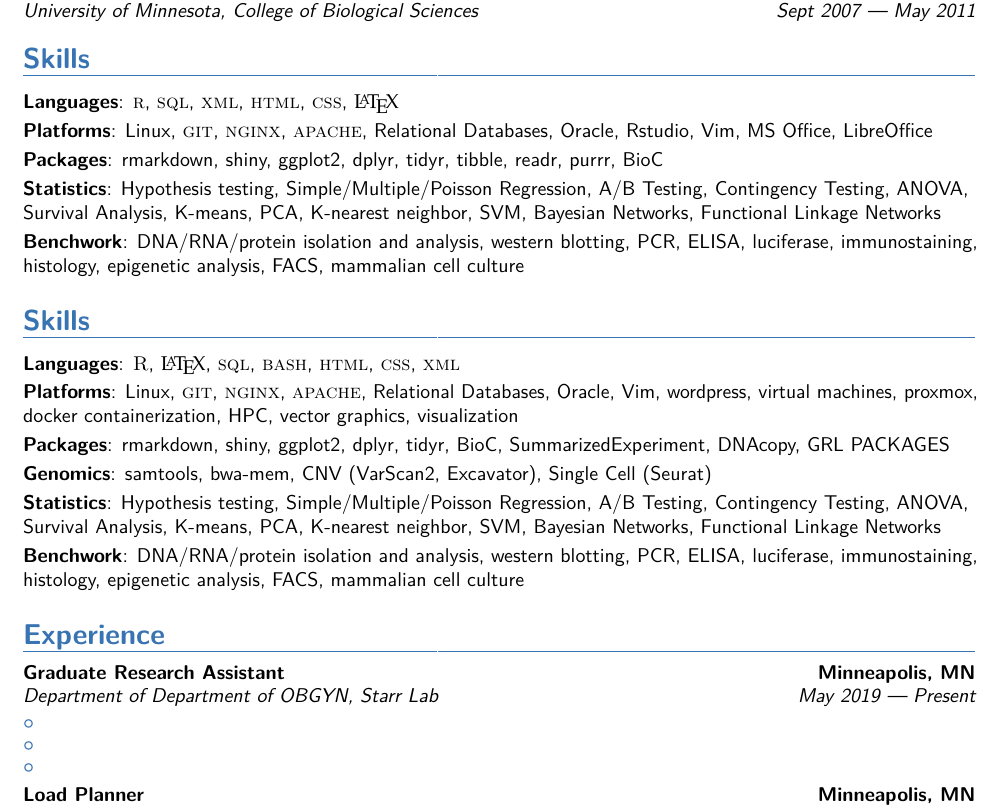
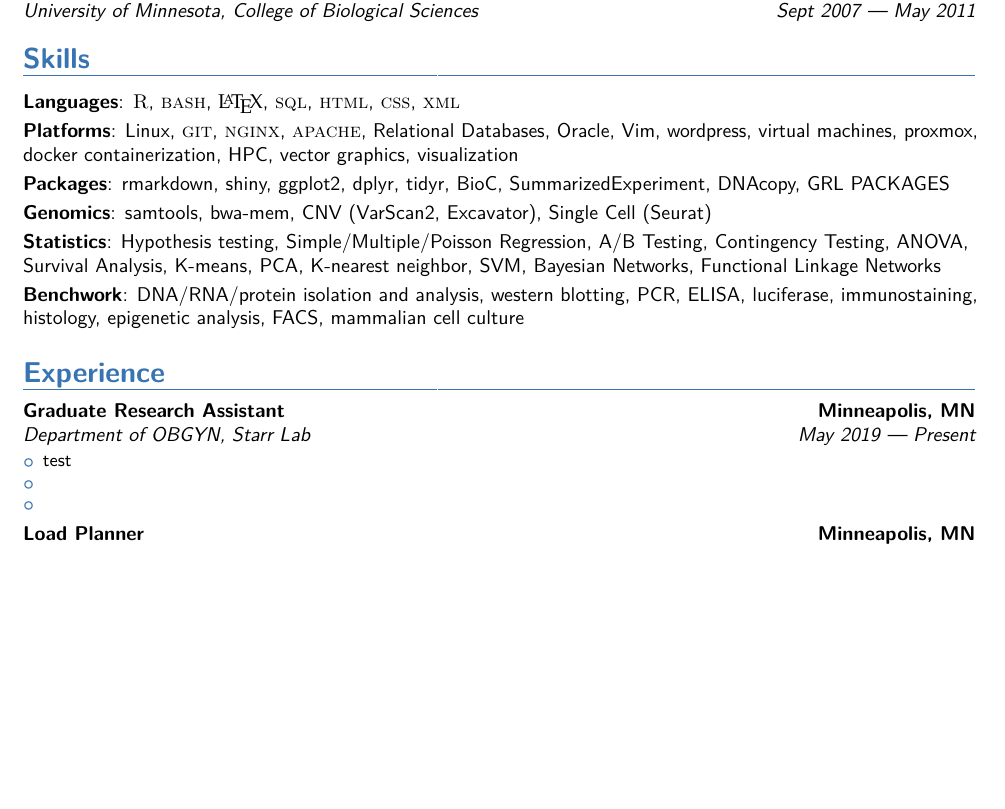
Before and after one commit to ctastad/cv, a LaTeX CV (0ctastad_resume_master.tex): part of page 2 of 4, cut so that both start at the same text, the shorter picture padded with empty space. The pictures show the PDF file 0ctastad_resume_master.pdf that the author committed with the source.

Commit message:
added some past changes to skills

```diff
--- a/0ctastad_resume_master.tex
+++ b/0ctastad_resume_master.tex
@@ -69,15 +69,8 @@ Taken together, I would appreciate further consideration and an opportunity to i
 %   SKILLS
 
 \section{Skills}
-\cvitem{Languages}{\textsc{r}, \textsc{sql}, \textsc{xml}, \textsc{html}, \textsc{css}, \textrm{\LaTeX}}
-\cvitem{Platforms}{Linux, \textsc{git}, \textsc{nginx}, \textsc{apache}, Relational Databases, Oracle, Rstudio, Vim, MS Office, LibreOffice}
-\cvitem{Packages}{rmarkdown, shiny, ggplot2, dplyr, tidyr, tibble, readr, purrr, BioC}
-\cvitem{Statistics}{Hypothesis testing, Simple/Multiple/Poisson Regression, A/B Testing, Contingency Testing, ANOVA, Survival Analysis, K-means, PCA, K-nearest neighbor, SVM, Bayesian Networks, Functional Linkage Networks}
-\cvitem{Benchwork}{DNA/RNA/protein isolation and analysis, western blotting, PCR, ELISA, luciferase, immunostaining, histology, epigenetic analysis, FACS, mammalian cell culture}
 
-\section{Skills}
-
-\cvitem{Languages}{\textsc{R}, \textrm{\LaTeX}, \textsc{sql}, \textsc{bash}, \textsc{html}, \textsc{css}, \textsc{xml}}
+\cvitem{Languages}{\textsc{R}, \textsc{bash}, \textrm{\LaTeX}, \textsc{sql}, \textsc{html}, \textsc{css}, \textsc{xml}}
 \cvitem{Platforms}{Linux, \textsc{git}, \textsc{nginx}, \textsc{apache}, Relational Databases, Oracle, Vim, wordpress,
 virtual machines, proxmox, docker containerization, HPC, vector graphics, visualization}
 \cvitem{Packages}{rmarkdown, shiny, ggplot2, dplyr, tidyr, BioC, SummarizedExperiment, DNAcopy, GRL PACKAGES}
@@ -92,9 +85,9 @@ culture}
 
 \section{Experience}
 % starrlab research assistant
-\cventry{May 2019 --- Present}{Department of Department of OBGYN}{Graduate Research Assistant}{Minneapolis, MN}{Starr Lab}{%
+\cventry{May 2019 --- Present}{Department of OBGYN}{Graduate Research Assistant}{Minneapolis, MN}{Starr Lab}{%
     \begin{itemize}
-        \item{}
+        \item{test}
         \item{}
         \item{}
 \end{itemize}}
```
Also changed, not shown: 0ctastad_resume_master.pdf, 0ctastad_resume_master.tex (2 more changed lines).
